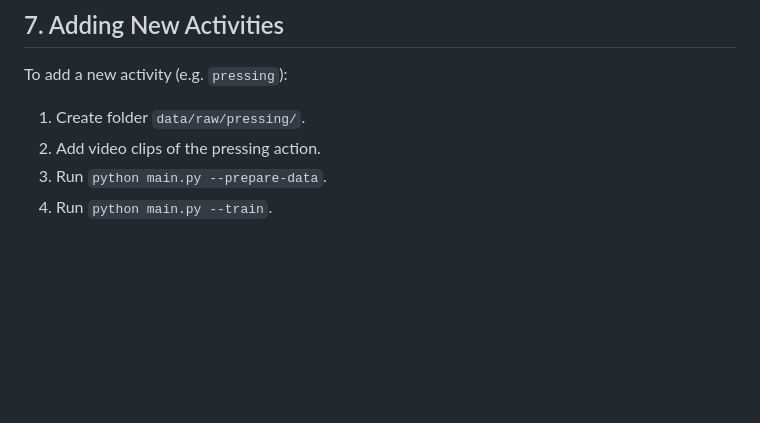
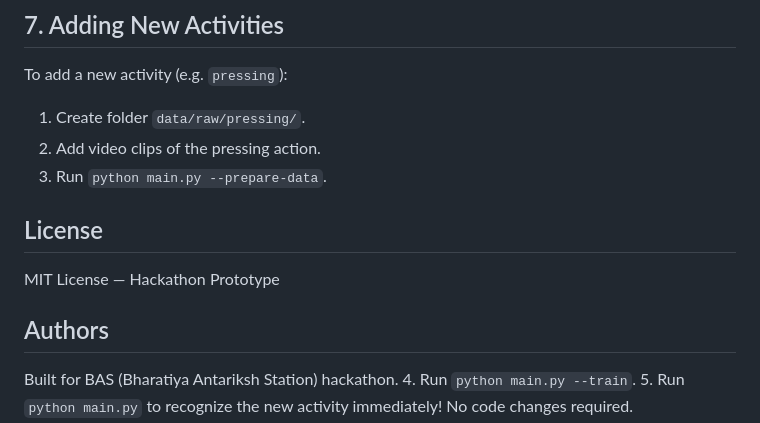
Before and after one commit to aaryan2203/AI-BASED-HAS, a Markdown page: README.md, the part around the change. Drawn GitHub-style; blank space fills up the shorter version.

```diff
--- a/README.md
+++ b/README.md
@@ -259,5 +259,14 @@ To add a new activity (e.g. `pressing`):
 1. Create folder `data/raw/pressing/`.
 2. Add video clips of the pressing action.
 3. Run `python main.py --prepare-data`.
+
+
+## License
+
+MIT License — Hackathon Prototype
+
+## Authors
+
+Built for BAS (Bharatiya Antariksh Station) hackathon.
 4. Run `python main.py --train`.
 5. Run `python main.py` to recognize the new activity immediately! No code changes required.
```
